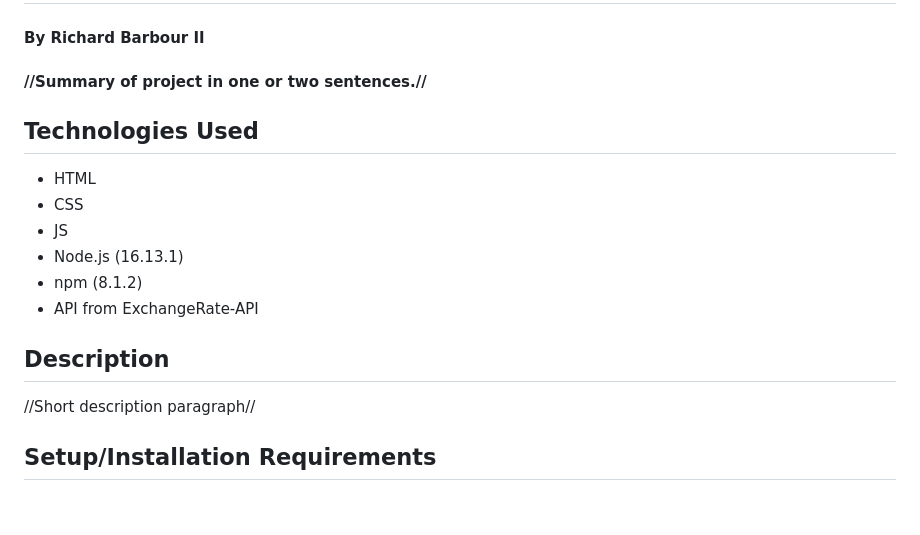
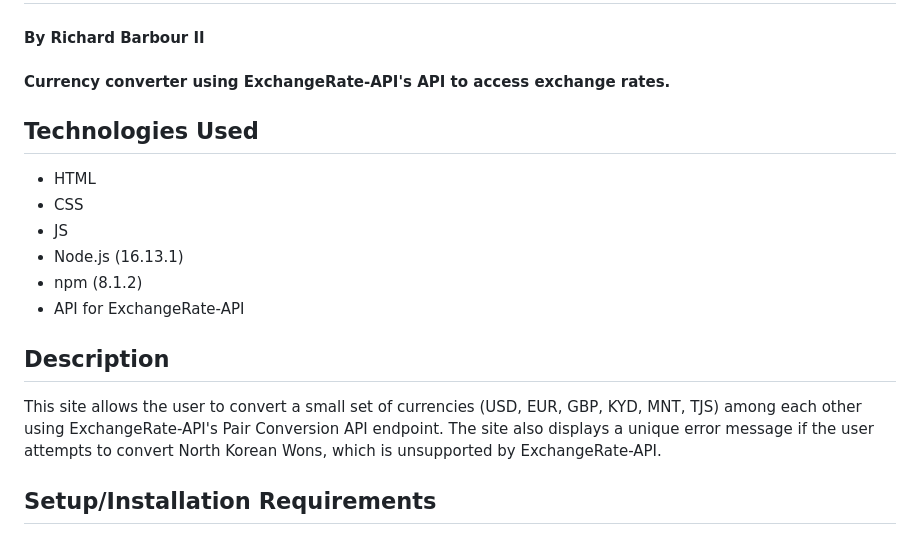
Before and after one commit to rbarcode/w6-currency-exchanger, a Markdown page: README.md, the part around the change. Rendered like a GitHub page; blank space fills up the shorter version.

```diff
--- a/README.md
+++ b/README.md
@@ -2,7 +2,7 @@
 
 #### By Richard Barbour II
 
-#### //Summary of project in one or two sentences.//
+#### Currency converter using ExchangeRate-API's API to access exchange rates.
 
 
 ## Technologies Used
@@ -12,13 +12,13 @@
 * JS
 * Node.js (16.13.1)
 * npm (8.1.2)
-* API from ExchangeRate-API
+* API for ExchangeRate-API
 
 
 
 ## Description
 
-//Short description paragraph//
+This site allows the user to convert a small set of currencies (USD, EUR, GBP, KYD, MNT, TJS) among each other using ExchangeRate-API's Pair Conversion API endpoint. The site also displays a unique error message if the user attempts to convert North Korean Wons, which is unsupported by ExchangeRate-API.
 
 ## Setup/Installation Requirements
 
```
